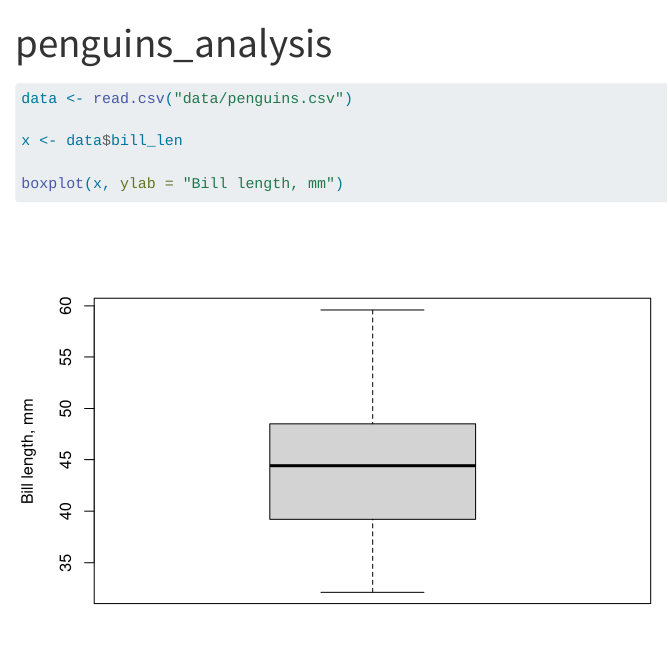
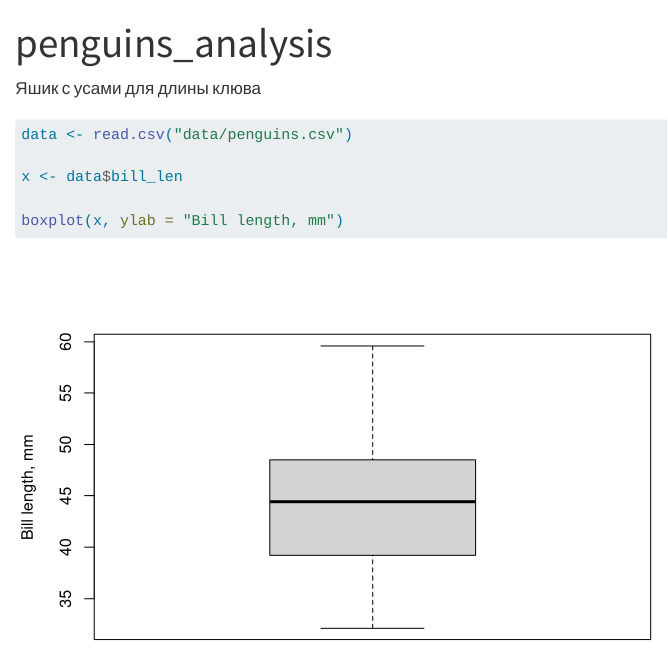
Before and after one commit to shtr3k/git_basics, a Quarto document (report.qmd): the page in a window 1100 px wide, from its top. Rendered offline with R 4.5, knitr and Pandoc in place of Quarto, with nearby package versions.

Commit message:
Добавил надпись

````diff
--- a/report.qmd
+++ b/report.qmd
@@ -5,6 +5,7 @@ format:
         embed-resources: true
 ---
 
+Яшик с усами для длины клюва
 ```{r}
 data <- read.csv("data/penguins.csv")
 
````
